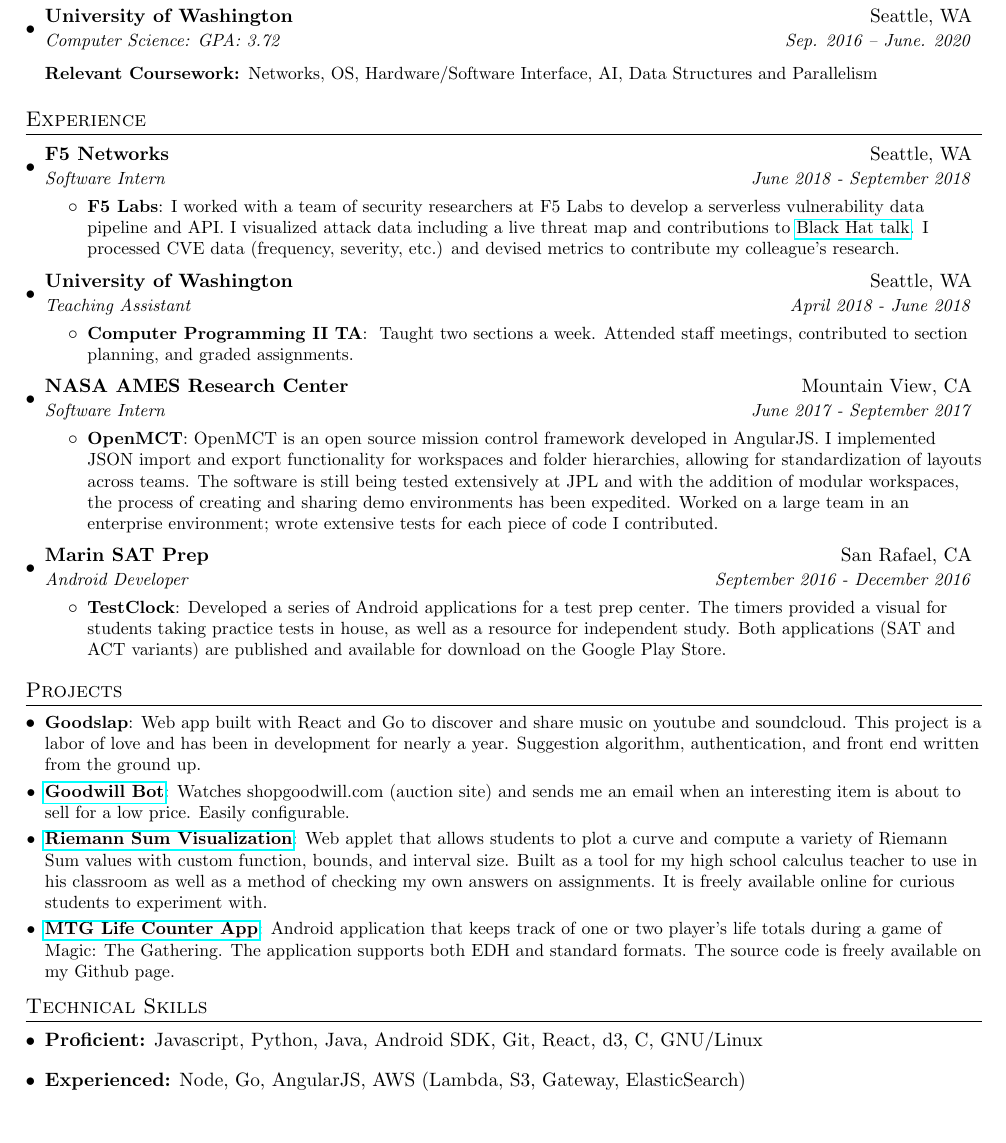
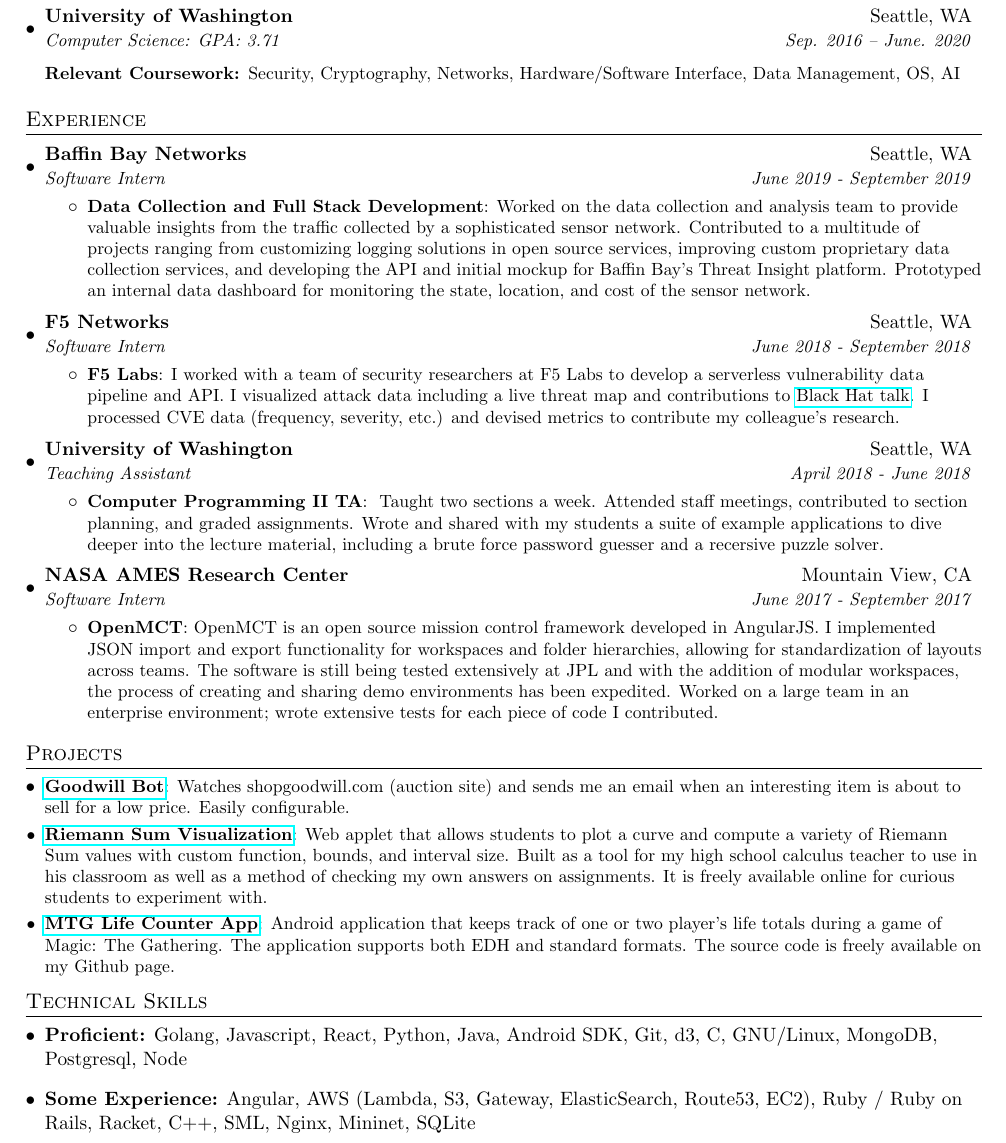
Before and after one commit to prestonjcrowe/resume, a LaTeX CV (resume.tex): part of the page, cut so that both start at the same text, the shorter picture padded with empty space. Compiled offline with pdfLaTeX.

Commit message:
Add Baffin Bay experience, update GPA

```diff
--- a/resume.tex
+++ b/resume.tex
@@ -85,14 +85,22 @@
   \resumeSubHeadingListStart
     \resumeSubheading
       {University of Washington}{Seattle, WA}
-      {Computer Science:  GPA: 3.72}{Sep. 2016 -- June. 2020} \vspace{5pt}\\
-      \textbf{\small Relevant Coursework:} \small Networks, OS,  Hardware/Software Interface, AI, Data Structures and Parallelism
+      {Computer Science:  GPA: 3.71}{Sep. 2016 -- June. 2020} \vspace{5pt}\\
+      \textbf{\small Relevant Coursework:} \small Security, Cryptography, Networks, Hardware/Software Interface, Data Management, OS, AI
   \resumeSubHeadingListEnd
 
 
 %-----------EXPERIENCE-----------------
 \section{Experience}
   \resumeSubHeadingListStart
+
+    \resumeSubheading
+      {Baffin Bay Networks}{Seattle, WA}
+      {Software Intern}{June 2019 - September 2019}
+      \resumeItemListStart
+        \resumeItem{Data Collection and Full Stack Development}
+        {Worked on the data collection and analysis team to provide valuable insights from the traffic collected by a sophisticated sensor network. Contributed to a multitude of projects ranging from customizing logging solutions in open source services, improving custom proprietary data collection services, and developing the API and initial mockup for Baffin Bay's Threat Insight platform. Prototyped an internal data dashboard for monitoring the state, location, and cost of the sensor network.}
+      \resumeItemListEnd
 
     \resumeSubheading
       {F5 Networks}{Seattle, WA}
@@ -107,7 +115,7 @@
       {Teaching Assistant}{April 2018 - June 2018}
       \resumeItemListStart
         \resumeItem{Computer Programming II TA}
-        { Taught two sections a week. Attended staff meetings, contributed to section planning, and graded assignments.}
+        { Taught two sections a week. Attended staff meetings, contributed to section planning, and graded assignments. Wrote and shared with my students a suite of example applications to dive deeper into the lecture material, including a brute force password guesser and a recersive puzzle solver.}
       \resumeItemListEnd
 
 
@@ -118,15 +126,6 @@
         \resumeItem{OpenMCT}
         {OpenMCT is an open source mission control framework developed in AngularJS. I implemented JSON import and export functionality for workspaces and folder hierarchies, allowing for standardization of layouts across teams. The software is still being tested extensively at JPL and with the addition of modular workspaces, the process of creating and sharing demo environments has been expedited. Worked on a large team in an enterprise environment; wrote extensive tests for each piece of code I contributed.}
       \resumeItemListEnd
-
-    \resumeSubheading
-      {Marin SAT Prep}{San Rafael, CA}
-      {Android Developer}{September 2016 - December 2016}
-      \resumeItemListStart
-        \resumeItem{TestClock}
-        {Developed a series of Android applications for a test prep center. The timers provided a visual for students taking practice tests in house, as well as a resource for independent study. Both applications (SAT and ACT variants) are published and available for download on the Google Play Store.}
-      \resumeItemListEnd
-
   \resumeSubHeadingListEnd
 
 
@@ -134,8 +133,6 @@
 \section{Projects}
 
   \resumeSubHeadingListStart
-  \resumeSubItem{Goodslap}
-    {Web app built with React and Go to discover and share music on youtube and soundcloud. This project is a labor of love and has been in development for nearly a year. Suggestion algorithm, authentication, and front end written from the ground up.}
   \resumeSubItem{\href{https://github.com/prestonjcrowe/shop-goodwill-bot}{Goodwill Bot}}
     {Watches shopgoodwill.com (auction site) and sends me an email when an interesting item is about to sell for a low price. Easily configurable.}
   \resumeSubItem{\href{https://riemann-sums.github.io}{Riemann Sum Visualization}}
@@ -149,10 +146,10 @@
 \section{Technical Skills}
   \resumeSubHeadingListStart
     \item{
-            \textbf{Proficient:} {Javascript, Python, Java, Android SDK, Git, React, d3, C, GNU/Linux}
+            \textbf{Proficient:} {Golang, Javascript, React, Python, Java, Android SDK, Git, d3, C, GNU/Linux, MongoDB, Postgresql, Node}
     }
     \item {
-            \textbf{Experienced:} {Node, Go, AngularJS, AWS (Lambda, S3, Gateway, ElasticSearch)}
+            \textbf{Some Experience:} {Angular, AWS (Lambda, S3, Gateway, ElasticSearch, Route53, EC2), Ruby / Ruby on Rails, Racket, C++, SML, Nginx, Mininet, SQLite}
     }
  \resumeSubHeadingListEnd
 
```
Also changed, not shown: resume.pdf.
